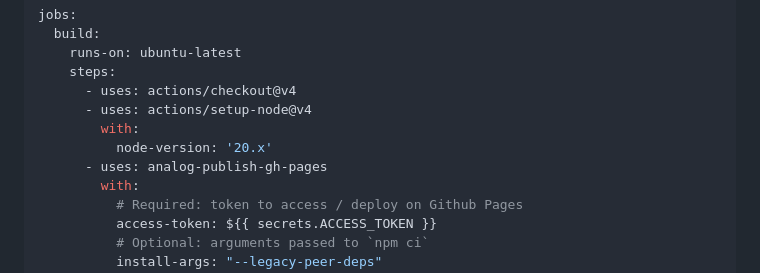
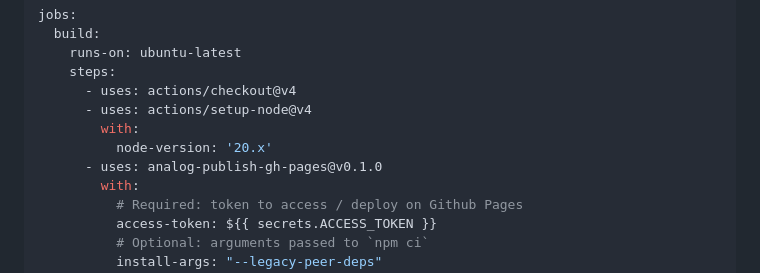
Before and after one commit to k9n-dev/analog-publish-gh-pages, a Markdown page: README.md, the part around the change. Drawn GitHub-style.

Commit message:
ci: set analog-publish-gh-pages version

```diff
--- a/README.md
+++ b/README.md
@@ -27,7 +27,7 @@ jobs:
       - uses: actions/setup-node@v4
         with:
           node-version: '20.x'
-      - uses: analog-publish-gh-pages
+      - uses: analog-publish-gh-pages@v0.1.0
         with:
           # Required: token to access / deploy on Github Pages
           access-token: ${{ secrets.ACCESS_TOKEN }}
```
